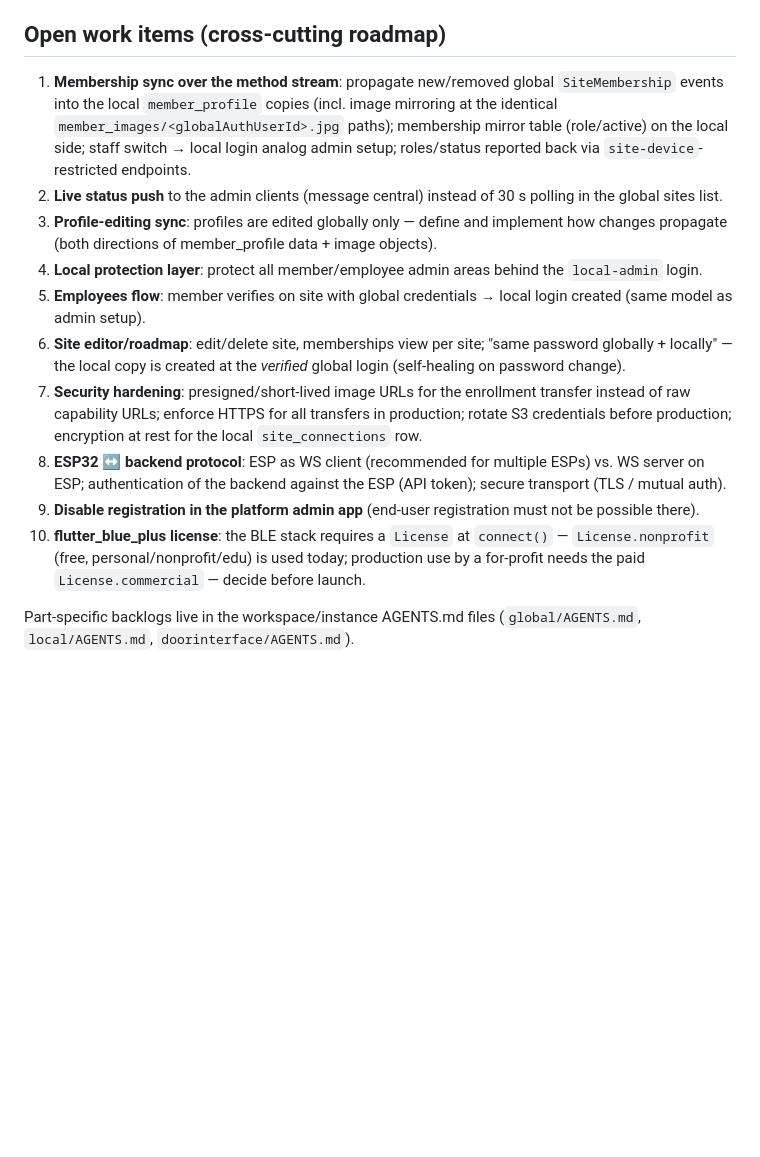
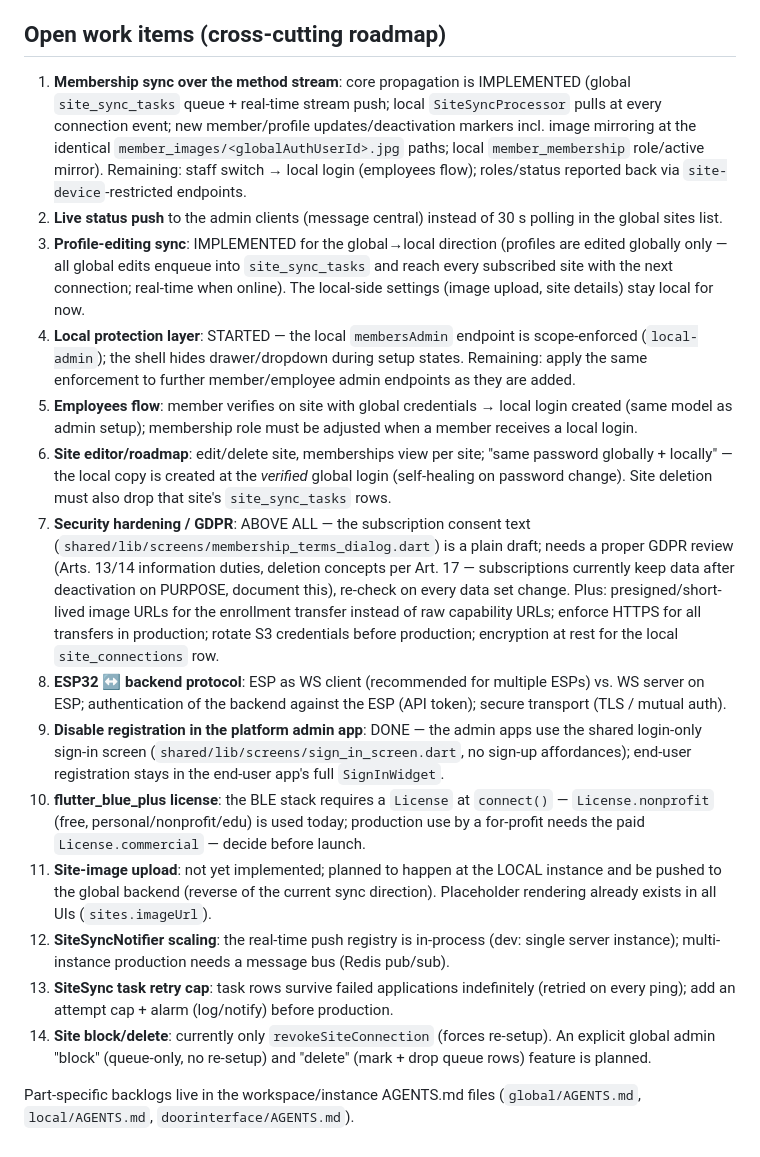
Before and after one commit to itsfair/itsbits-flow, a Markdown page: AGENTS.md, the part around the change. Rendered like a GitHub page; blank space fills up the shorter version.

Commit message:
AGENTS docs: record implemented sync/subscription state and remaining backlog

```diff
--- a/AGENTS.md
+++ b/AGENTS.md
@@ -140,38 +140,67 @@ server's `docker-compose.yaml` (start with `serverpod start` or
 
 ## Open work items (cross-cutting roadmap)
 
-1. **Membership sync over the method stream**: propagate new/removed
-   global `SiteMembership` events into the local `member_profile`
-   copies (incl. image mirroring at the identical
-   `member_images/<globalAuthUserId>.jpg` paths); membership mirror
-   table (role/active) on the local side; staff switch → local login
-   analog admin setup; roles/status reported back via
+1. **Membership sync over the method stream**: core propagation is
+   IMPLEMENTED (global `site_sync_tasks` queue + real-time stream push;
+   local `SiteSyncProcessor` pulls at every connection event; new
+   member/profile updates/deactivation markers incl. image mirroring at
+   the identical `member_images/<globalAuthUserId>.jpg` paths; local
+   `member_membership` role/active mirror). Remaining: staff switch →
+   local login (employees flow); roles/status reported back via
    `site-device`-restricted endpoints.
 2. **Live status push** to the admin clients (message central) instead
    of 30 s polling in the global sites list.
-3. **Profile-editing sync**: profiles are edited globally only — define
-   and implement how changes propagate (both directions of
-   member_profile data + image objects).
-4. **Local protection layer**: protect all member/employee admin areas
-   behind the `local-admin` login.
+3. **Profile-editing sync**: IMPLEMENTED for the global→local direction
+   (profiles are edited globally only — all global edits enqueue into
+   `site_sync_tasks` and reach every subscribed site with the next
+   connection; real-time when online). The local-side settings (image
+   upload, site details) stay local for now.
+4. **Local protection layer**: STARTED — the local `membersAdmin`
+   endpoint is scope-enforced (`local-admin`); the shell hides
+   drawer/dropdown during setup states. Remaining: apply the same
+   enforcement to further member/employee admin endpoints as they are
+   added.
 5. **Employees flow**: member verifies on site with global credentials →
-   local login created (same model as admin setup).
+   local login created (same model as admin setup); membership role
+   must be adjusted when a member receives a local login.
 6. **Site editor/roadmap**: edit/delete site, memberships view per site;
    "same password globally + locally" — the local copy is created at the
-   *verified* global login (self-healing on password change).
-7. **Security hardening**: presigned/short-lived image URLs for the
-   enrollment transfer instead of raw capability URLs; enforce HTTPS for
-   all transfers in production; rotate S3 credentials before
-   production; encryption at rest for the local `site_connections` row.
+   *verified* global login (self-healing on password change). Site
+   deletion must also drop that site's `site_sync_tasks` rows.
+7. **Security hardening / GDPR**: ABOVE ALL — the subscription consent
+   text (`shared/lib/screens/membership_terms_dialog.dart`) is a plain
+   draft; needs a proper GDPR review (Arts. 13/14 information duties,
+   deletion concepts per Art. 17 — subscriptions currently keep data
+   after deactivation on PURPOSE, document this), re-check on every data
+   set change. Plus: presigned/short-lived image URLs for the enrollment
+   transfer instead of raw capability URLs; enforce HTTPS for all
+   transfers in production; rotate S3 credentials before production;
+   encryption at rest for the local `site_connections` row.
 8. **ESP32 ↔ backend protocol**: ESP as WS client (recommended for
    multiple ESPs) vs. WS server on ESP; authentication of the backend
    against the ESP (API token); secure transport (TLS / mutual auth).
-9. **Disable registration in the platform admin app** (end-user
-   registration must not be possible there).
+9. **Disable registration in the platform admin app**: DONE — the
+   admin apps use the shared login-only sign-in screen
+   (`shared/lib/screens/sign_in_screen.dart`, no sign-up affordances);
+   end-user registration stays in the end-user app's full
+   `SignInWidget`.
 10. **flutter_blue_plus license**: the BLE stack requires a `License` at
     `connect()` — `License.nonprofit` (free, personal/nonprofit/edu) is
     used today; production use by a for-profit needs the paid
     `License.commercial` — decide before launch.
+11. **Site-image upload**: not yet implemented; planned to happen at the
+    LOCAL instance and be pushed to the global backend (reverse of the
+    current sync direction). Placeholder rendering already exists in all
+    UIs (`sites.imageUrl`).
+12. **SiteSyncNotifier scaling**: the real-time push registry is
+    in-process (dev: single server instance); multi-instance production
+    needs a message bus (Redis pub/sub).
+13. **SiteSync task retry cap**: task rows survive failed applications
+    indefinitely (retried on every ping); add an attempt cap + alarm
+    (log/notify) before production.
+14. **Site block/delete**: currently only `revokeSiteConnection`
+    (forces re-setup). An explicit global admin "block" (queue-only, no
+    re-setup) and "delete" (mark + drop queue rows) feature is planned.
 
 Part-specific backlogs live in the workspace/instance AGENTS.md files
 (`global/AGENTS.md`, `local/AGENTS.md`, `doorinterface/AGENTS.md`).
```
